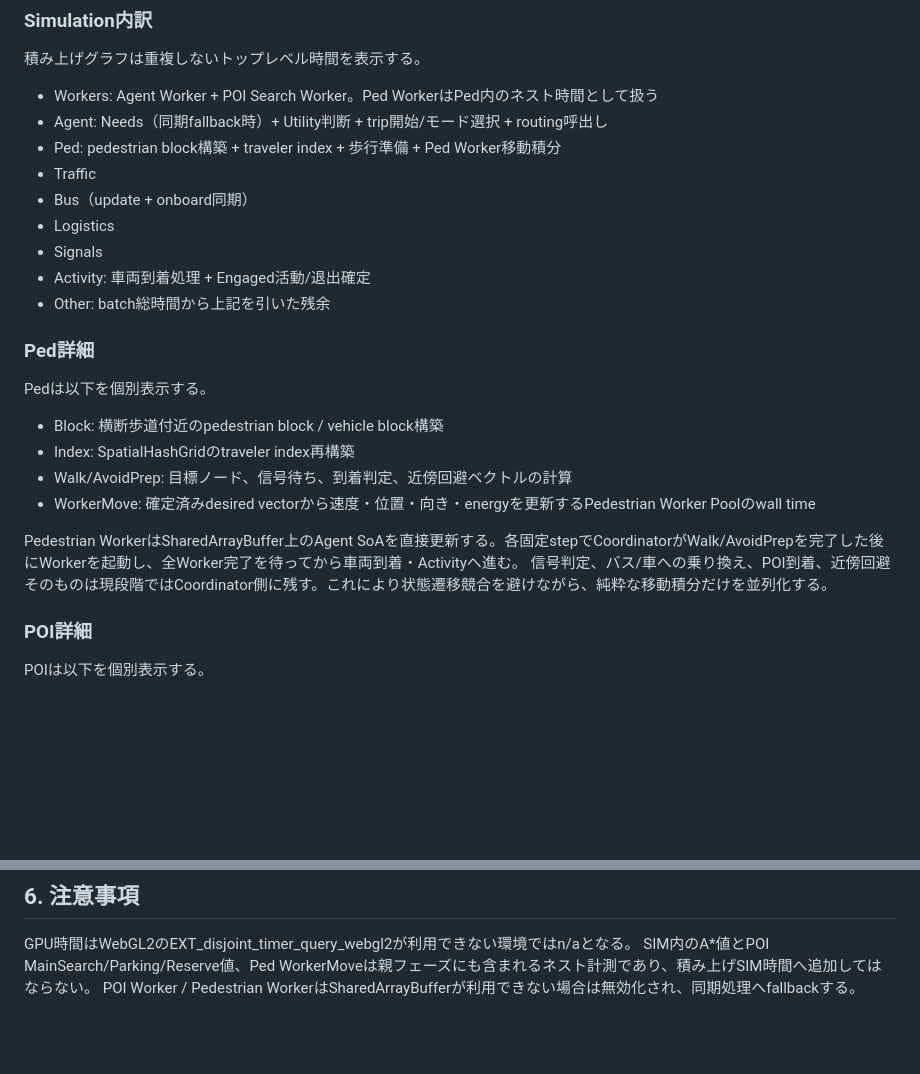
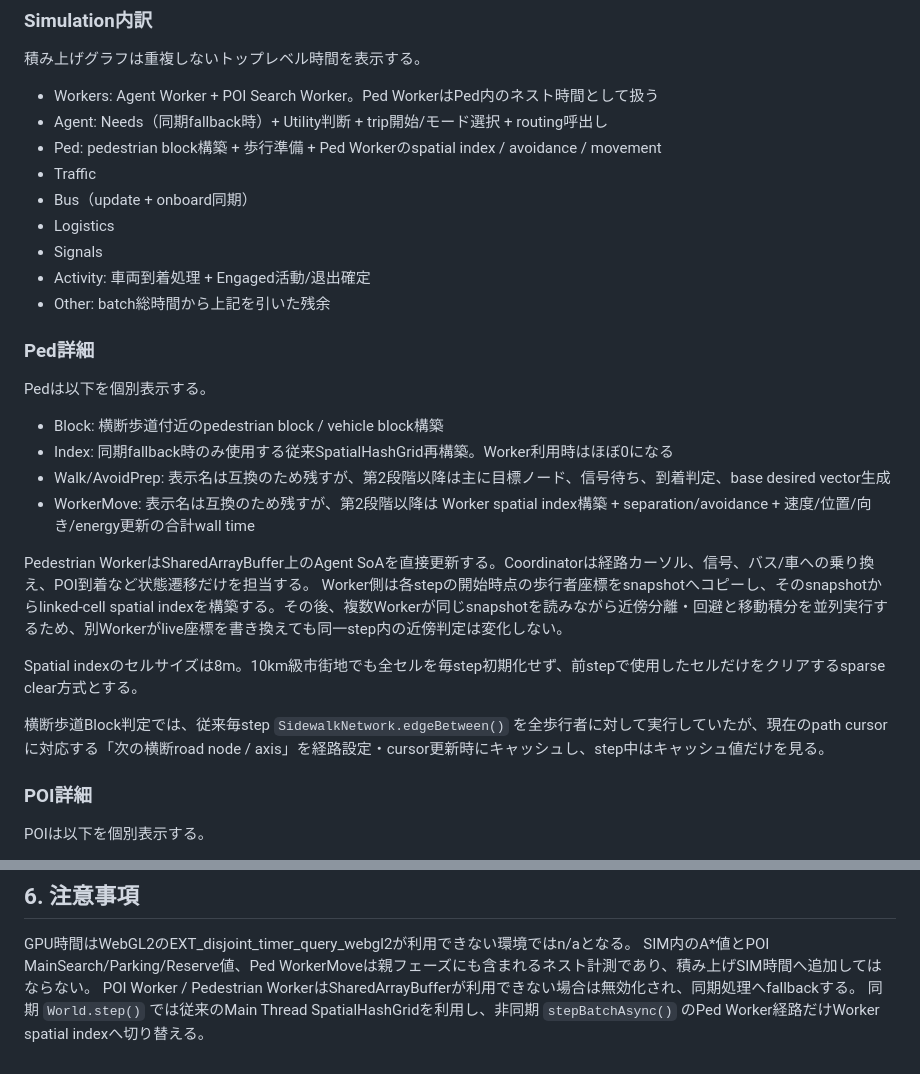
Before and after one commit to SUIREN-KazutoHashimoto/City-Sim, a Markdown page: doc/性能モニタ仕様.md, 2 parts joined by grey strips. Rendered like a GitHub page; blank space fills up the shorter version.

Commit message:
Document pedestrian spatial worker stage

```diff
--- a/doc/性能モニタ仕様.md
+++ b/doc/性能モニタ仕様.md
@@ -26,7 +26,7 @@
 積み上げグラフは重複しないトップレベル時間を表示する。
 - Workers: Agent Worker + POI Search Worker。Ped WorkerはPed内のネスト時間として扱う
 - Agent: Needs（同期fallback時）+ Utility判断 + trip開始/モード選択 + routing呼出し
-- Ped: pedestrian block構築 + traveler index + 歩行準備 + Ped Worker移動積分
+- Ped: pedestrian block構築 + 歩行準備 + Ped Workerのspatial index / avoidance / movement
 - Traffic
 - Bus（update + onboard同期）
 - Logistics
@@ -37,12 +37,16 @@
 ### Ped詳細
 Pedは以下を個別表示する。
 - Block: 横断歩道付近のpedestrian block / vehicle block構築
-- Index: SpatialHashGridのtraveler index再構築
-- Walk/AvoidPrep: 目標ノード、信号待ち、到着判定、近傍回避ベクトルの計算
-- WorkerMove: 確定済みdesired vectorから速度・位置・向き・energyを更新するPedestrian Worker Poolのwall time
+- Index: 同期fallback時のみ使用する従来SpatialHashGrid再構築。Worker利用時はほぼ0になる
+- Walk/AvoidPrep: 表示名は互換のため残すが、第2段階以降は主に目標ノード、信号待ち、到着判定、base desired vector生成
+- WorkerMove: 表示名は互換のため残すが、第2段階以降は Worker spatial index構築 + separation/avoidance + 速度/位置/向き/energy更新の合計wall time
 
-Pedestrian WorkerはSharedArrayBuffer上のAgent SoAを直接更新する。各固定stepでCoordinatorがWalk/AvoidPrepを完了した後にWorkerを起動し、全Worker完了を待ってから車両到着・Activityへ進む。
-信号判定、バス/車への乗り換え、POI到着、近傍回避そのものは現段階ではCoordinator側に残す。これにより状態遷移競合を避けながら、純粋な移動積分だけを並列化する。
+Pedestrian WorkerはSharedArrayBuffer上のAgent SoAを直接更新する。Coordinatorは経路カーソル、信号、バス/車への乗り換え、POI到着など状態遷移だけを担当する。
+Worker側は各stepの開始時点の歩行者座標をsnapshotへコピーし、そのsnapshotからlinked-cell spatial indexを構築する。その後、複数Workerが同じsnapshotを読みながら近傍分離・回避と移動積分を並列実行するため、別Workerがlive座標を書き換えても同一step内の近傍判定は変化しない。
+
+Spatial indexのセルサイズは8m。10km級市街地でも全セルを毎step初期化せず、前stepで使用したセルだけをクリアするsparse clear方式とする。
+
+横断歩道Block判定では、従来毎step `SidewalkNetwork.edgeBetween()` を全歩行者に対して実行していたが、現在のpath cursorに対応する「次の横断road node / axis」を経路設定・cursor更新時にキャッシュし、step中はキャッシュ値だけを見る。
 
 ### POI詳細
 POIは以下を個別表示する。
@@ -90,3 +94,4 @@ PerformanceパネルのCanvas再描画は4Hzに抑える。
 GPU時間はWebGL2のEXT_disjoint_timer_query_webgl2が利用できない環境ではn/aとなる。
 SIM内のA*値とPOI MainSearch/Parking/Reserve値、Ped WorkerMoveは親フェーズにも含まれるネスト計測であり、積み上げSIM時間へ追加してはならない。
 POI Worker / Pedestrian WorkerはSharedArrayBufferが利用できない場合は無効化され、同期処理へfallbackする。
+同期 `World.step()` では従来のMain Thread SpatialHashGridを利用し、非同期 `stepBatchAsync()` のPed Worker経路だけWorker spatial indexへ切り替える。
```
